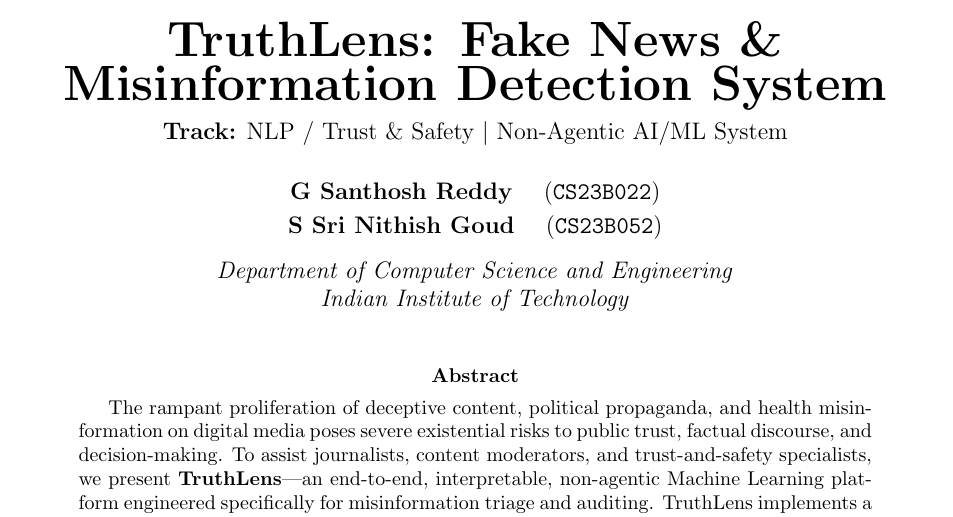
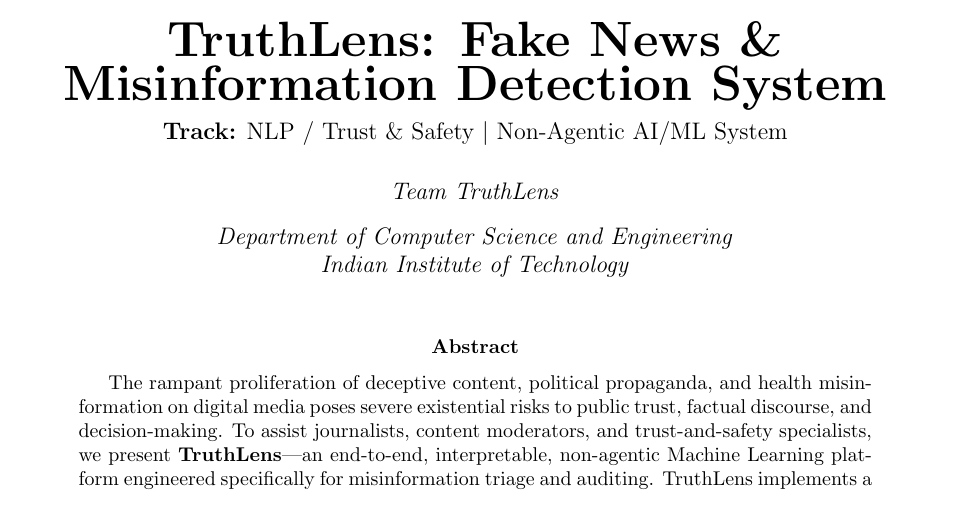
Before and after one commit to nithishgouds/INTRA-IIT-FAKE-NEWS-MISINFORMATION-DETECTION-SYSTEM, a LaTeX paper (PROJECT_REPORT.tex): part of page 1 of 9, cut so that both start at the same text. Compiled offline with pdfLaTeX.

Commit message:
Remove personal identifiers from project docs

```diff
--- a/PROJECT_REPORT.tex
+++ b/PROJECT_REPORT.tex
@@ -70,8 +70,7 @@
 }
 
 \author{
-    \textbf{G Santhosh Reddy} \quad (\texttt{CS23B022}) \\[0.1cm]
-    \textbf{S Sri Nithish Goud} \quad (\texttt{CS23B052}) \\[0.3cm]
+    \textit{Team TruthLens} \\[0.3cm]
     \textit{Department of Computer Science and Engineering} \\
     \textit{Indian Institute of Technology}
 }
```
Also changed, not shown: artefacts/55_report.tex (+1 -2 lines), artefacts/README.md.
